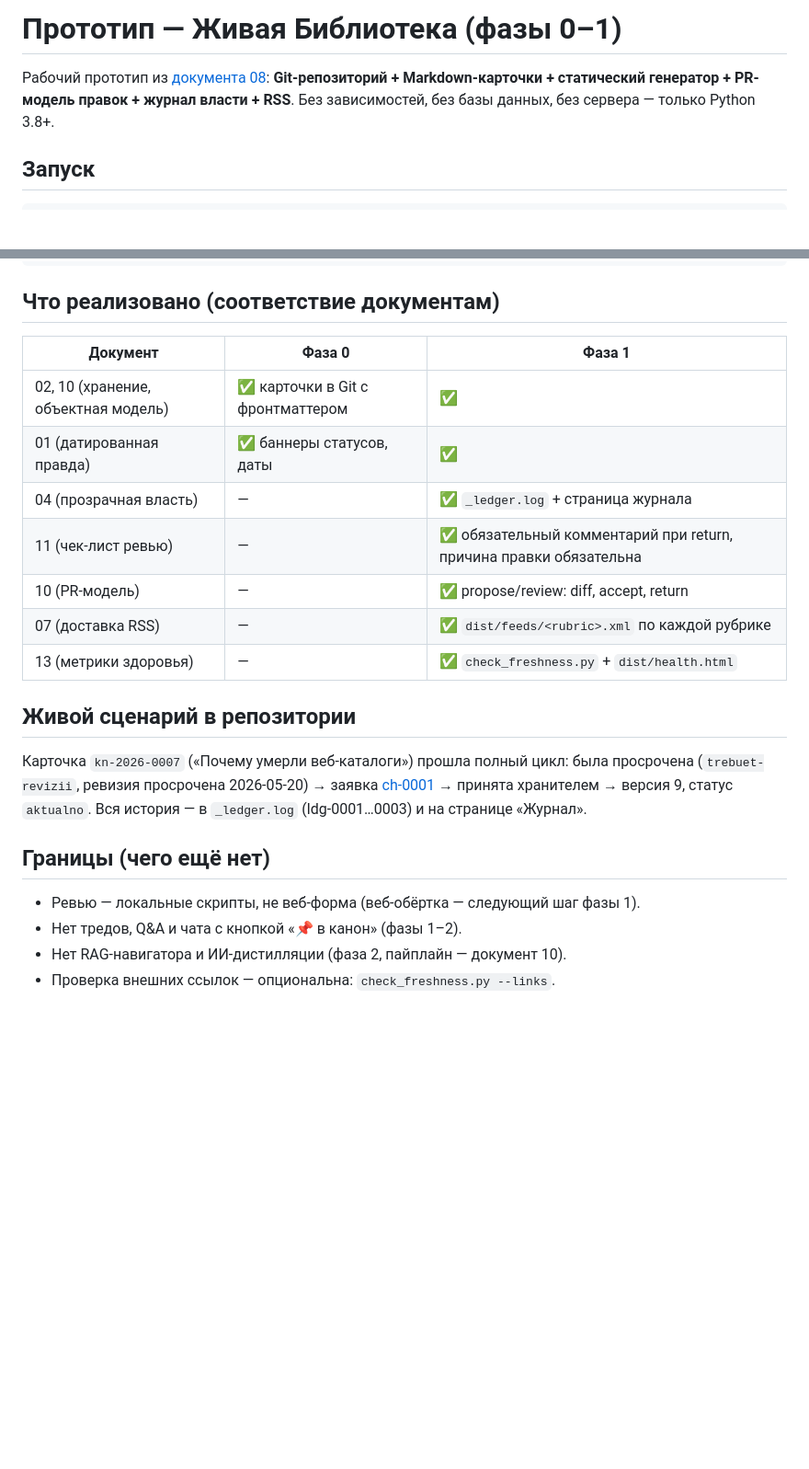
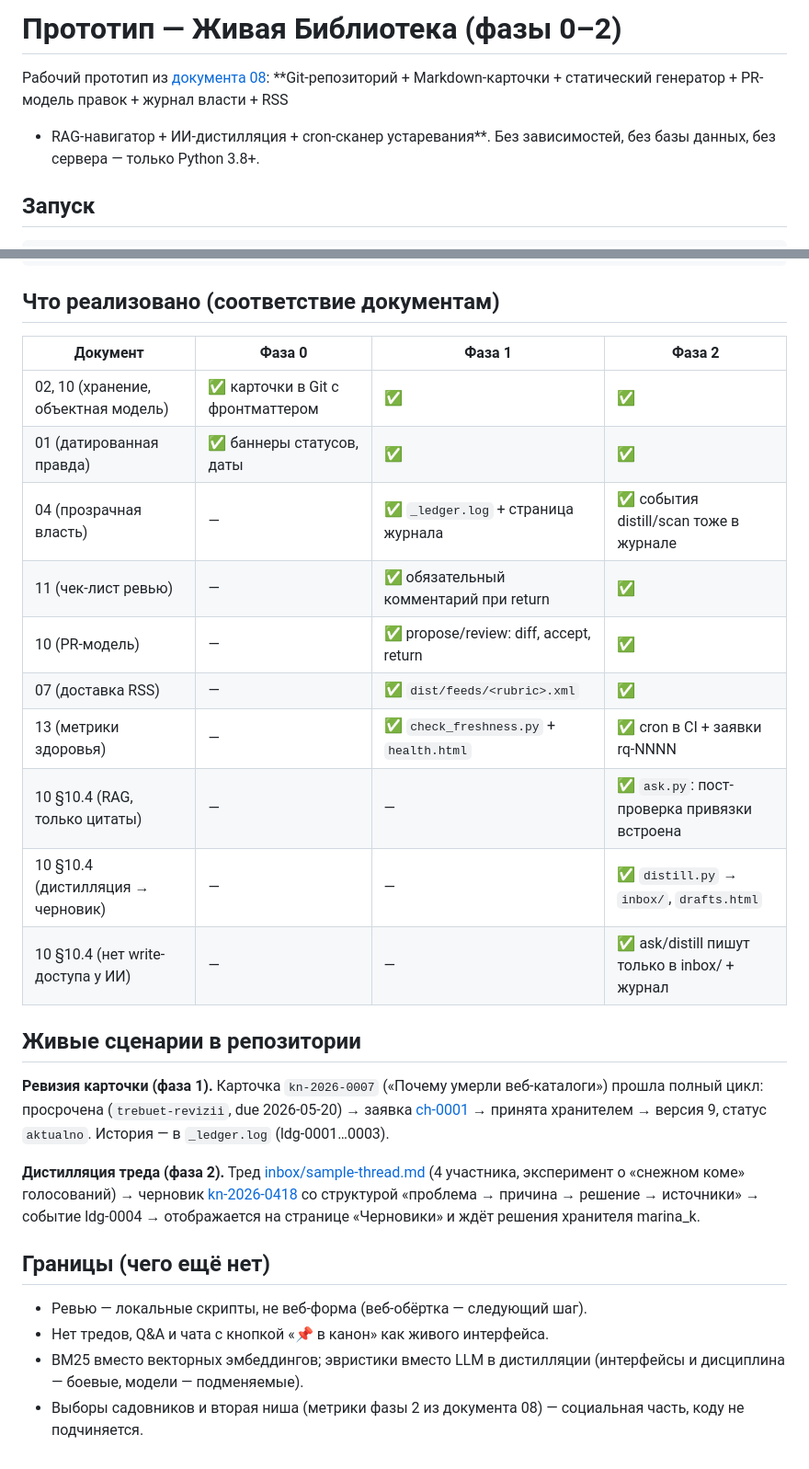
Before and after one commit to svend4/info90, a Markdown page: prototype/README.md, 2 parts joined by grey strips. Shown at 92% size. Drawn GitHub-style; blank space fills up the shorter version.

Commit message:
Фаза 2: README прототипа и корневой README — описание ИИ-библиотекаря

```diff
--- a/prototype/README.md
+++ b/prototype/README.md
@@ -1,7 +1,8 @@
-# Прототип — Живая Библиотека (фазы 0–1)
+# Прототип — Живая Библиотека (фазы 0–2)
 
 Рабочий прототип из [документа 08](../zhivaya-biblioteka/08-ekonomika-i-zapusk.md):
-**Git-репозиторий + Markdown-карточки + статический генератор + PR-модель правок + журнал власти + RSS**.
+**Git-репозиторий + Markdown-карточки + статический генератор + PR-модель правок + журнал власти + RSS
++ RAG-навигатор + ИИ-дистилляция + cron-сканер устаревания**.
 Без зависимостей, без базы данных, без сервера — только Python 3.8+.
 
 ## Запуск
@@ -43,26 +93,37 @@ prototype/
 
 ## Что реализовано (соответствие документам)
 
-| Документ | Фаза 0 | Фаза 1 |
-|---|---|---|
-| 02, 10 (хранение, объектная модель) | ✅ карточки в Git с фронтматтером | ✅ |
-| 01 (датированная правда) | ✅ баннеры статусов, даты | ✅ |
-| 04 (прозрачная власть) | — | ✅ `_ledger.log` + страница журнала |
-| 11 (чек-лист ревью) | — | ✅ обязательный комментарий при return, причина правки обязательна |
-| 10 (PR-модель) | — | ✅ propose/review: diff, accept, return |
-| 07 (доставка RSS) | — | ✅ `dist/feeds/<rubric>.xml` по каждой рубрике |
-| 13 (метрики здоровья) | — | ✅ `check_freshness.py` + `dist/health.html` |
+| Документ | Фаза 0 | Фаза 1 | Фаза 2 |
+|---|---|---|---|
+| 02, 10 (хранение, объектная модель) | ✅ карточки в Git с фронтматтером | ✅ | ✅ |
+| 01 (датированная правда) | ✅ баннеры статусов, даты | ✅ | ✅ |
+| 04 (прозрачная власть) | — | ✅ `_ledger.log` + страница журнала | ✅ события distill/scan тоже в журнале |
+| 11 (чек-лист ревью) | — | ✅ обязательный комментарий при return | ✅ |
+| 10 (PR-модель) | — | ✅ propose/review: diff, accept, return | ✅ |
+| 07 (доставка RSS) | — | ✅ `dist/feeds/<rubric>.xml` | ✅ |
+| 13 (метрики здоровья) | — | ✅ `check_freshness.py` + `health.html` | ✅ cron в CI + заявки rq-NNNN |
+| 10 §10.4 (RAG, только цитаты) | — | — | ✅ `ask.py`: пост-проверка привязки встроена |
+| 10 §10.4 (дистилляция → черновик) | — | — | ✅ `distill.py` → `inbox/`, `drafts.html` |
+| 10 §10.4 (нет write-доступа у ИИ) | — | — | ✅ ask/distill пишут только в inbox/ + журнал |
 
-## Живой сценарий в репозитории
+## Живые сценарии в репозитории
 
-Карточка `kn-2026-0007` («Почему умерли веб-каталоги») прошла полный цикл:
-была просрочена (`trebuet-revizii`, ревизия просрочена 2026-05-20) →
+**Ревизия карточки (фаза 1).** Карточка `kn-2026-0007` («Почему умерли веб-каталоги»)
+прошла полный цикл: просрочена (`trebuet-revizii`, due 2026-05-20) →
 заявка [ch-0001](changes/ch-0001.md) → принята хранителем → версия 9, статус `aktualno`.
-Вся история — в `_ledger.log` (ldg-0001…0003) и на странице «Журнал».
+История — в `_ledger.log` (ldg-0001…0003).
+
+**Дистилляция треда (фаза 2).** Тред [inbox/sample-thread.md](inbox/sample-thread.md)
+(4 участника, эксперимент о «снежном коме» голосований) →
+черновик [kn-2026-0418](inbox/kn-2026-0418-chernovik.md) со структурой
+«проблема → причина → решение → источники» → событие ldg-0004 →
+отображается на странице «Черновики» и ждёт решения хранителя marina_k.
 
 ## Границы (чего ещё нет)
 
-- Ревью — локальные скрипты, не веб-форма (веб-обёртка — следующий шаг фазы 1).
-- Нет тредов, Q&A и чата с кнопкой «📌 в канон» (фазы 1–2).
-- Нет RAG-навигатора и ИИ-дистилляции (фаза 2, пайплайн — документ 10).
-- Проверка внешних ссылок — опциональна: `check_freshness.py --links`.
+- Ревью — локальные скрипты, не веб-форма (веб-обёртка — следующий шаг).
+- Нет тредов, Q&A и чата с кнопкой «📌 в канон» как живого интерфейса.
+- BM25 вместо векторных эмбеддингов; эвристики вместо LLM в дистилляции
+  (интерфейсы и дисциплина — боевые, модели — подменяемые).
+- Выборы садовников и вторая ниша (метрики фазы 2 из документа 08) —
+  социальная часть, коду не подчиняется.
```
Also changed, not shown: other parts of prototype/README.md (+52 -3 lines).
